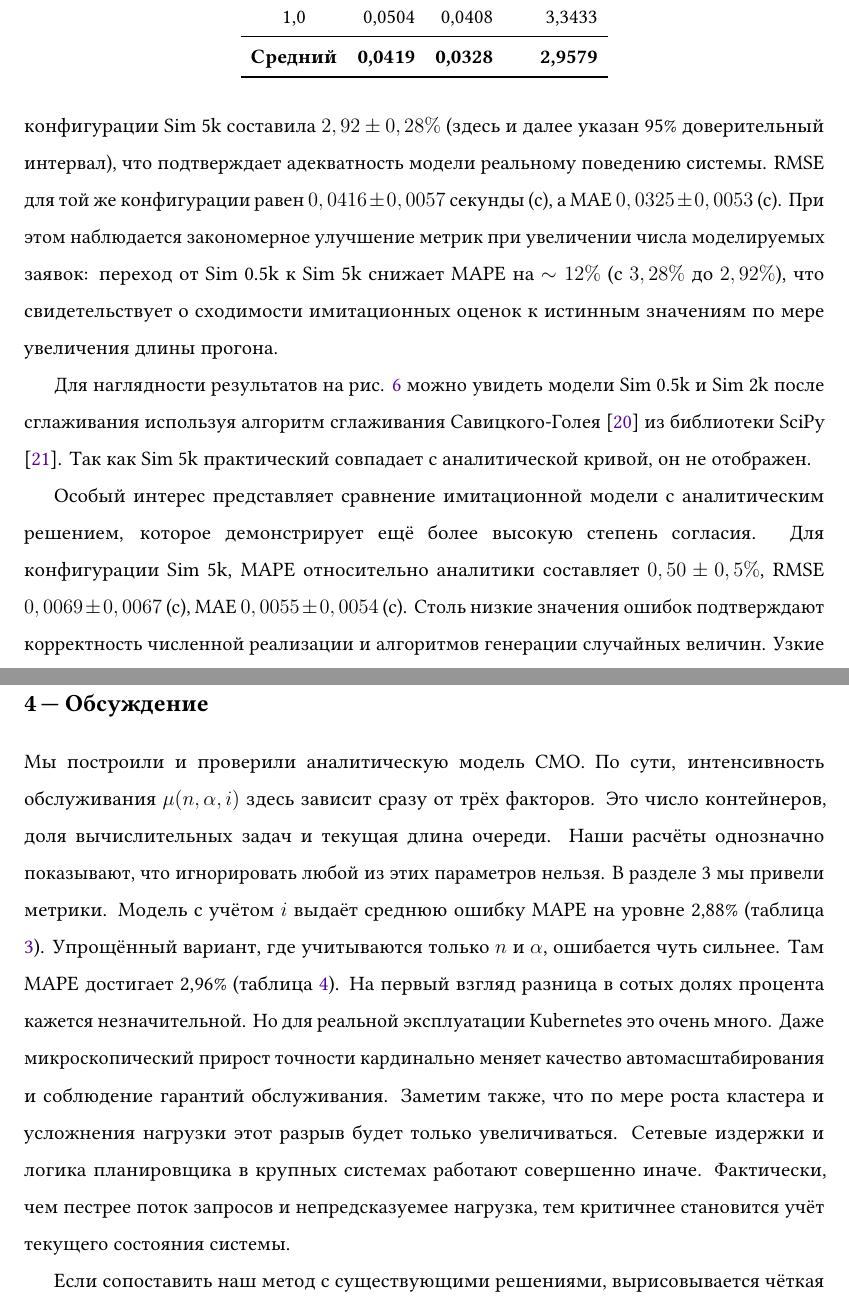
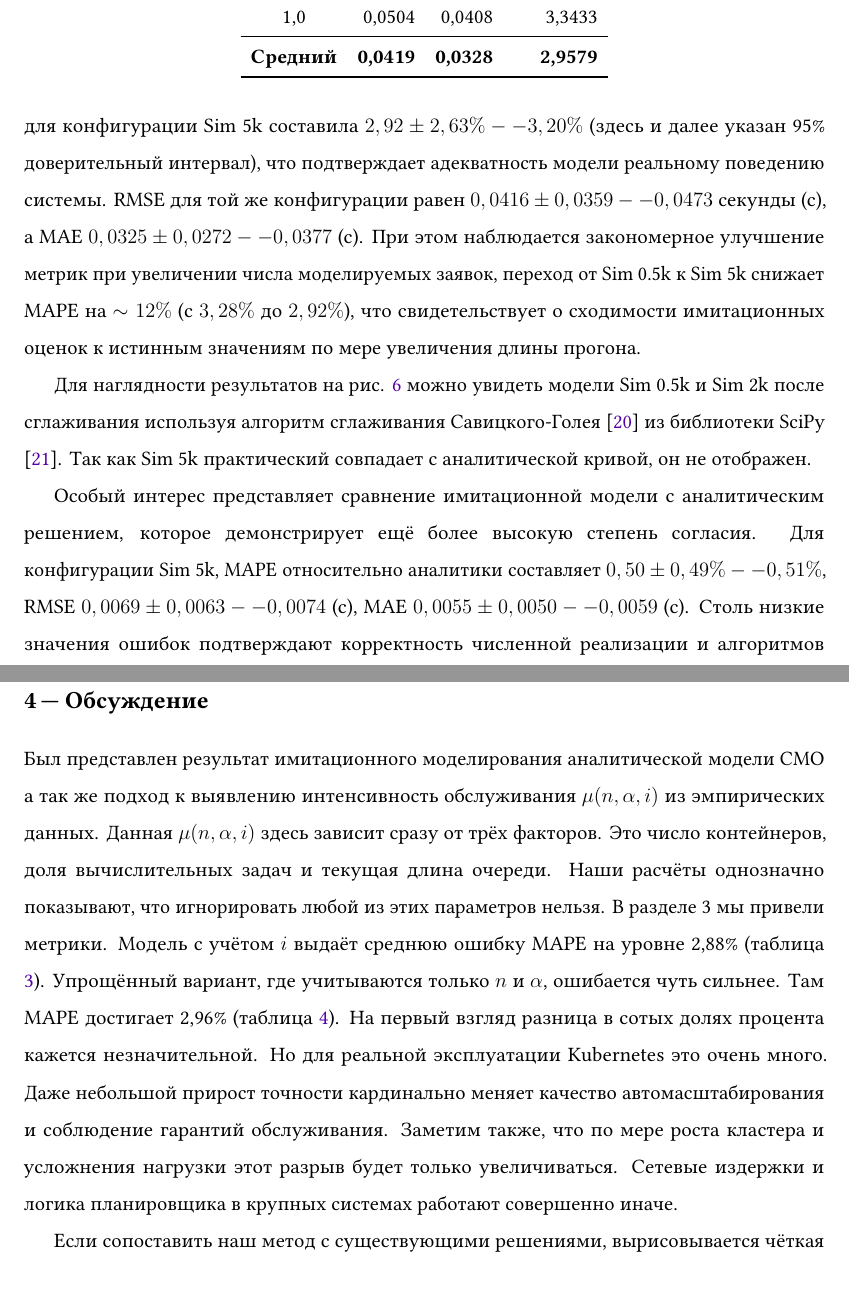
Before and after one commit to MikelMelnichuk/cpu_io_analytics, a LaTeX paper (latex/Melnichuk_simulation_and_anlysis_RUS.tex): two parts of pages 14 and 16 of 20, joined at a grey line, cut so that both start at the same text. Compiled offline with pdfLaTeX.

Commit message:
Go over, untill line 370

```diff
--- a/latex/Melnichuk_simulation_and_anlysis_RUS.tex
+++ b/latex/Melnichuk_simulation_and_anlysis_RUS.tex
@@ -312,11 +312,11 @@ Kubernetes в последние годы стал фактическим ста
 
 \subsection{Верификация имитационной модели}
 
-Результаты валидации, представленные в таблице \ref{tab:sim_vs_empirical_and_analytical}, свидетельствуют о высокой точности имитационной модели. При сравнении с эмпирическими данными метрика MAPE для конфигурации Sim 5k составила $2,92 \pm 0,28\%$ (здесь и далее указан 95\% доверительный интервал), что подтверждает адекватность модели реальному поведению системы. RMSE для той же конфигурации равен $0,0416 \pm 0,0057$ секунды (c), а MAE $0,0325 \pm 0,0053$ (c). При этом наблюдается закономерное улучшение метрик при увеличении числа моделируемых заявок: переход от Sim 0.5k к Sim 5k снижает MAPE на $\sim12\%$ (с $3,28\%$ до $2,92\%$), что свидетельствует о сходимости имитационных оценок к истинным значениям по мере увеличения длины прогона.
+Результаты валидации, представленные в таблице \ref{tab:sim_vs_empirical_and_analytical}, свидетельствуют о высокой точности имитационной модели. При сравнении с эмпирическими данными метрика MAPE для конфигурации Sim 5k составила $2,92 \pm 2,63\%--3,20\%$ (здесь и далее указан 95\% доверительный интервал), что подтверждает адекватность модели реальному поведению системы. RMSE для той же конфигурации равен $0,0416 \pm 0,0359--0,0473$ секунды (c), а MAE $0,0325 \pm 0,0272--0,0377$ (c). При этом наблюдается закономерное улучшение метрик при увеличении числа моделируемых заявок, переход от Sim 0.5k к Sim 5k снижает MAPE на $\sim12\%$ (с $3,28\%$ до $2,92\%$), что свидетельствует о сходимости имитационных оценок к истинным значениям по мере увеличения длины прогона.
 
 Для наглядности результатов на рис. \ref{fig:analytical_vs_simulations_smooth} можно увидеть модели Sim 0.5k и Sim 2k после сглаживания используя алгоритм сглаживания Савицкого-Голея \cite{savitzky1964smoothing} из библиотеки SciPy \cite{virtanen2020scipy}. Так как Sim 5k практический совпадает с аналитической кривой, он не отображен.
 
-Особый интерес представляет сравнение имитационной модели с аналитическим решением, которое демонстрирует ещё более высокую степень согласия. Для конфигурации Sim 5k, MAPE относительно аналитики составляет $0,50 \pm 0,5\%$, RMSE $0,0069 \pm 0,0067$ (c), MAE $0,0055 \pm 0,0054$ (c). Столь низкие значения ошибок подтверждают корректность численной реализации и алгоритмов генерации случайных величин. Узкие доверительные интервалы (порядка $1\%$ от среднего для MAPE и менее $10\%$ для RMSE и MAE) указывают на статистическую устойчивость полученных оценок и достаточное количество репликаций (пять повторений для каждой конфигурации).
+Особый интерес представляет сравнение имитационной модели с аналитическим решением, которое демонстрирует ещё более высокую степень согласия. Для конфигурации Sim 5k, MAPE относительно аналитики составляет $0,50 \pm 0,49\%--0,51\%$, RMSE $0,0069 \pm 0,0063--0,0074$ (c), MAE $0,0055 \pm 0,0050--0,0059$ (c). Столь низкие значения ошибок подтверждают корректность численной реализации и алгоритмов генерации случайных величин. Узкие доверительные интервалы (порядка $1\%$ от среднего для MAPE и менее $10\%$ для RMSE и MAE) указывают на статистическую устойчивость полученных оценок и достаточное количество репликаций (пять повторений для каждой конфигурации).
 
 \begin{table}[htbp]
   \centering
@@ -356,9 +356,9 @@ Kubernetes в последние годы стал фактическим ста
 \section{Обсуждение}
 \label{sec:discussion}
 
-Мы построили и проверили аналитическую модель СМО. По сути, интенсивность обслуживания $\mu(n, \alpha, i)$ здесь зависит сразу от трёх факторов. Это число контейнеров, доля вычислительных задач и текущая длина очереди. Наши расчёты однозначно показывают, что игнорировать любой из этих параметров нельзя. В разделе 3 мы привели метрики. Модель с учётом $i$ выдаёт среднюю ошибку MAPE на уровне 2,88\% (таблица \ref{tab:QueuingModel_mu_alpha_i_metrics}). Упрощённый вариант, где учитываются только $n$ и $\alpha$, ошибается чуть сильнее. Там MAPE достигает 2,96\% (таблица \ref{tab:queuing_model_mu_metrics_alt}). На первый взгляд разница в сотых долях процента кажется незначительной. Но для реальной эксплуатации Kubernetes это очень много. Даже микроскопический прирост точности кардинально меняет качество автомасштабирования и соблюдение гарантий обслуживания. Заметим также, что по мере роста кластера и усложнения нагрузки этот разрыв будет только увеличиваться. Сетевые издержки и логика планировщика в крупных системах работают совершенно иначе. Фактически, чем пестрее поток запросов и непредсказуемее нагрузка, тем критичнее становится учёт текущего состояния системы.
+Был представлен результат имитационного моделирования аналитической модели СМО а так же подход к выявлению  интенсивность обслуживания $\mu(n, \alpha, i)$ из эмпирических данных. Данная $\mu(n, \alpha, i)$ здесь зависит сразу от трёх факторов. Это число контейнеров, доля вычислительных задач и текущая длина очереди. Наши расчёты однозначно показывают, что игнорировать любой из этих параметров нельзя. В разделе 3 мы привели метрики. Модель с учётом $i$ выдаёт среднюю ошибку MAPE на уровне 2,88\% (таблица \ref{tab:QueuingModel_mu_alpha_i_metrics}). Упрощённый вариант, где учитываются только $n$ и $\alpha$, ошибается чуть сильнее. Там MAPE достигает 2,96\% (таблица \ref{tab:queuing_model_mu_metrics_alt}). На первый взгляд разница в сотых долях процента кажется незначительной. Но для реальной эксплуатации Kubernetes это очень много. Даже небольшой прирост точности кардинально меняет качество автомасштабирования и соблюдение гарантий обслуживания. Заметим также, что по мере роста кластера и усложнения нагрузки этот разрыв будет только увеличиваться. Сетевые издержки и логика планировщика в крупных системах работают совершенно иначе.
 
-Если сопоставить наш метод с существующими решениями, вырисовывается чёткая картина. Классические модели из \cite{pan2024performance} и \cite{kleinrock1974queueing} оперируют постоянной интенсивностью обслуживания. Это слишком грубое допущение. Наша же схема фиксирует реальную динамику, где сетевые задержки и алгоритмы балансировки напрямую привязаны к текущей загрузке. Ближайший аналог описан в \cite{van2024evaluation}. Авторы той работы тоже делают $\mu$ зависимой от числа подов и длины очереди. Причём мы пошли дальше и добавили параметр $\alpha$. Учёт доли вычислительных запросов позволяет гораздо точнее описывать гетерогенные потоки. С другой стороны, методы машинного обучения \cite{manca2023characterization, richart2025lq} выглядят крайне гибко. Однако они работают как чёрный ящик и требуют огромных размеченных выборок. В условиях дефицита телеметрии такие подходы просто неприменимы. В сущности, наша разработка удачно встраивается в нишу между строгой аналитикой и чистой эмпирикой. Мы сохраняем интерпретируемость формул, не теряя при этом в вычислительной эффективности и точности прогноза.
+Если сопоставить наш метод с существующими решениями, вырисовывается чёткая картина. Классические модели из \cite{pan2024performance} и \cite{kleinrock1974queueing} оперируют постоянной интенсивностью обслуживания. Это слишком грубое допущение. Наша же схема фиксирует реальную динамику, где сетевые задержки и алгоритмы балансировки напрямую привязаны к текущей загрузке. Ближайший аналог описан в \cite{van2024evaluation}. Авторы той работы тоже делают $\mu$ зависимой от числа подов и длины очереди. Причём мы пошли дальше и добавили параметр $\alpha$. Учёт доли вычислительных запросов позволяет гораздо точнее описывать гетерогенные потоки. С другой стороны, методы машинного обучения \cite{manca2023characterization, richart2025lq} выглядят крайне гибко. Однако они работают как чёрный ящик и требуют огромных размеченных выборок. В условиях дефицита телеметрии такие подходы просто неприменимы. В сущности, наша разработка плавно встраивается в нишу между строгой аналитикой и чистой эмпирикой. Мы сохраняем интерпретируемость формул, не теряя при этом в вычислительной эффективности и точности прогноза.
 
 Разумеется, у исследования есть ряд ограничений, которые нельзя игнорировать. Пункт (а) касается базовых допущений. Мы опирались на пуассоновский входящий поток и экспоненциальное время обслуживания. Для теории массового обслуживания это классика. Но в живых кластерах хвосты распределений часто оказываются тяжелее, а сами распределения бывают мультимодальными. Пункт (б) относится к математическому аппарату. Зависимость $\mu(n, \alpha, i)$ мы оценивали через полиномиальную регрессию второй степени. В таблице \ref{tab:model_performance_comparison} видно, что она отработала лучше всех. Но это всё же аппроксимация. Глубокие нелинейные взаимодействия параметров она может сглаживать. Пункт (в) описывает аппаратную базу. Все замеры сняты на двухузловом кластере с жёстко фиксированными ресурсами. Переносить выводы на гигантские или нестандартно настроенные среды нужно с осторожностью. Наконец, пункт (г) затрагивает границы параметров. Число контейнеров $n$ не превышало 700. В реальных условиях кластеры бывают гораздо масштабнее, и экстраполяция за этот порог требует отдельной валидации. Параметр $\alpha$ мы задавали дискретно, из набора $\{0; 0,2; 0,4; 0,6; 0,8; 1\}$. Для поиска базовых закономерностей этого вполне хватило. Однако для универсального применения наверняка понадобится уже непрерывная аппроксимация.
 
```
